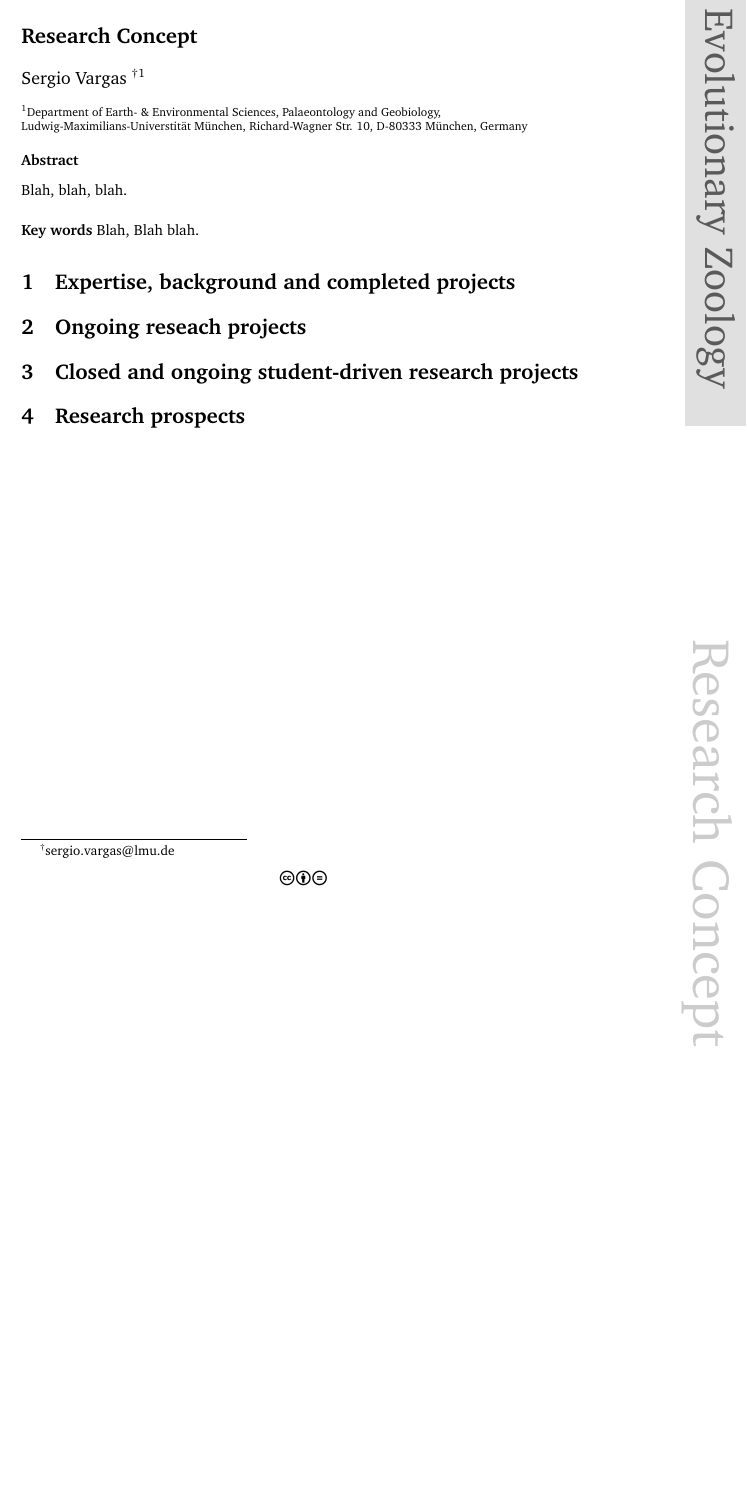
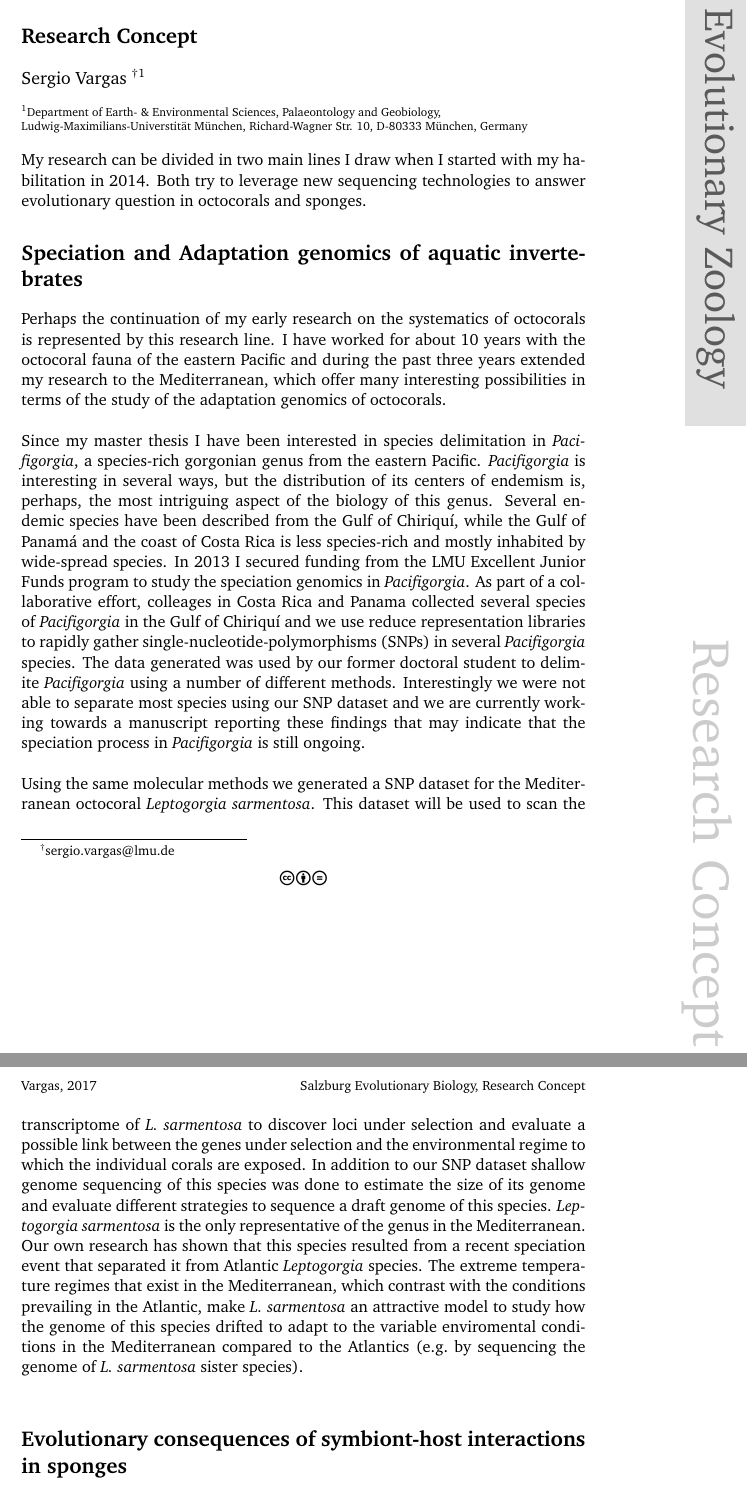
Before and after one commit to sevragorgia/application_data, a LaTeX document (research_concept.tex): part of the page before the commit and two parts of pages 1 and 2 of 2 after it, the two joined at a grey line, cut so that both start at the same text, the shorter picture padded with empty space. Compiled offline with pdfLaTeX.

Commit message:
started research concept

```diff
--- a/research_concept.tex
+++ b/research_concept.tex
@@ -231,6 +231,9 @@
 %change the name of this file to point to your bib file.
 \bibliography{./Bibliography/Literature}
 
+%global no indent
+\setlength{\parindent}{0pt}
+
 \begin{document}
 
 %always keep the \newline command at the end of the title to add space between the title and the authors
@@ -248,23 +251,39 @@
 
 \maketitle
 %\tableofcontents
-\begin{abstract}
-Blah, blah, blah.
-\\
+%\begin{abstract}
+%Blah, blah, blah.
+%\\
 
-\textbf{Key words} Blah, Blah blah.
-\end{abstract}
+%\textbf{Key words} Blah, Blah blah.
+%\end{abstract}
 
-\section{Expertise, background and completed projects}
+My research can be divided in two main lines I draw when I started with my habilitation in 2014. Both try to leverage new sequencing technologies to answer evolutionary question in octocorals and sponges.
+
+\section*{Speciation and Adaptation genomics of aquatic invertebrates}
+
+Perhaps the continuation of my early research on the systematics of octocorals is represented by this research line. I have worked for about 10 years with the octocoral fauna of the eastern Pacific and during the past three years extended my research to the Mediterranean, which offer many interesting possibilities in terms of the study of the adaptation genomics of octocorals.\\
+
+Since my master thesis I have been interested in species delimitation in \emph{Pacifigorgia}, a species-rich gorgonian genus from the eastern Pacific. \emph{Pacifigorgia} is interesting in several ways, but the distribution of its centers of  endemism is, perhaps, the most intriguing aspect of the biology of this genus. Several endemic species have been described from the Gulf of Chiriqu\'i, while the Gulf of Panam\'a and the coast of Costa Rica is less species-rich and mostly inhabited by wide-spread species. In 2013 I secured funding from the LMU Excellent Junior Funds program to study the speciation genomics in \emph{Pacifigorgia}. As part of a collaborative effort, colleages in Costa Rica and Panama collected several species of \emph{Pacifigorgia} in the Gulf of Chiriqu\'i and we use reduce representation libraries to rapidly gather single-nucleotide-polymorphisms (SNPs) in several \emph{Pacifigorgia} species. The data generated was used by our former doctoral student to delimite \emph{Pacifigorgia} using a number of different methods. Interestingly we were not able to separate most species using our SNP dataset and we are currently working towards a manuscript reporting these findings that may indicate that the speciation process in \emph{Pacifigorgia} is still ongoing.\\
+
+Using the same molecular methods we generated a SNP dataset for the Mediterranean octocoral \emph{Leptogorgia sarmentosa}. This dataset will be used to scan the transcriptome of \emph{L.~sarmentosa} to discover loci under selection and evaluate a possible link between the genes under selection and the environmental regime to which the individual corals are exposed. In addition to our SNP dataset shallow genome sequencing of this species was done to estimate the size of its genome and evaluate different strategies to sequence a draft genome of this species. \emph{Leptogorgia sarmentosa} is the only representative of the genus in the Mediterranean. Our own research has shown that this species resulted from a recent speciation event that separated it from Atlantic \emph{Leptogorgia} species. The extreme temperature regimes that exist in the Mediterranean, which contrast with the conditions prevailing in the Atlantic, make \emph{L. sarmentosa} an attractive model to study how the genome of this species drifted to adapt to the variable enviromental conditions in the Mediterranean compared to the Atlantics (e.g.~by sequencing the genome of \emph{L. sarmentosa} sister species).\\
 
 
-\section{Ongoing reseach projects}
+\section*{Evolutionary consequences of symbiont-host interactions in sponges}
 
 
-\section{Closed and ongoing student-driven research projects}
 
 
-\section{Research prospects}
+%\section{Expertise, background and completed projects}
+
+
+%\section{Ongoing reseach projects}
+
+
+%\section{Closed and ongoing student-driven research projects}
+
+
+%\section{Research prospects}
 
 
 %\todo[inline]{this is how you can add todo notes to your manuscript!...}
```
